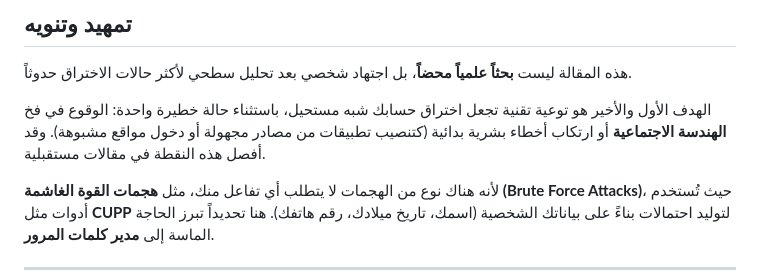
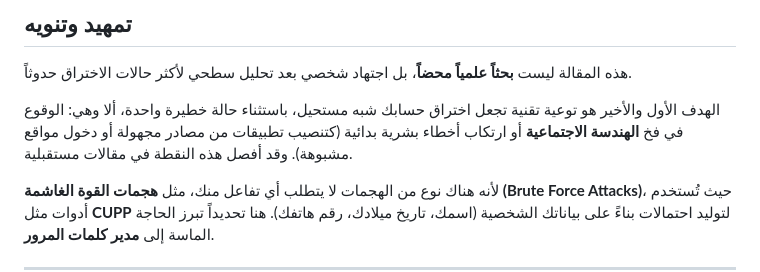
Before and after one commit to 0xdya/blog, a Markdown page: docs/md/save_your_self.md, the part around the change. Rendered like a GitHub page.

Commit message:
Clarify the importance of social engineering awareness
Rephrase a sentence for clarity and emphasis.

```diff
--- a/docs/md/save_your_self.md
+++ b/docs/md/save_your_self.md
@@ -2,7 +2,7 @@
 
 هذه المقالة ليست **بحثاً علمياً محضاً**، بل اجتهاد شخصي بعد تحليل سطحي لأكثر حالات الاختراق حدوثاً.
 
-الهدف الأول والأخير هو توعية تقنية تجعل اختراق حسابك شبه مستحيل، باستثناء حالة خطيرة واحدة: الوقوع في فخ **الهندسة الاجتماعية** أو ارتكاب أخطاء بشرية بدائية (كتنصيب تطبيقات من مصادر مجهولة أو دخول مواقع مشبوهة). وقد أفصل هذه النقطة في مقالات مستقبلية.
+الهدف الأول والأخير هو توعية تقنية تجعل اختراق حسابك شبه مستحيل، باستثناء حالة خطيرة واحدة، ألا وهي: الوقوع في فخ **الهندسة الاجتماعية** أو ارتكاب أخطاء بشرية بدائية (كتنصيب تطبيقات من مصادر مجهولة أو دخول مواقع مشبوهة). وقد أفصل هذه النقطة في مقالات مستقبلية.
 
 لأنه هناك نوع من الهجمات لا يتطلب أي تفاعل منك، مثل **هجمات القوة الغاشمة (Brute Force Attacks)**، حيث تُستخدم أدوات مثل **CUPP** لتوليد احتمالات بناءً على بياناتك الشخصية (اسمك، تاريخ ميلادك، رقم هاتفك). هنا تحديداً تبرز الحاجة الماسة إلى **مدير كلمات المرور**.
 
```
